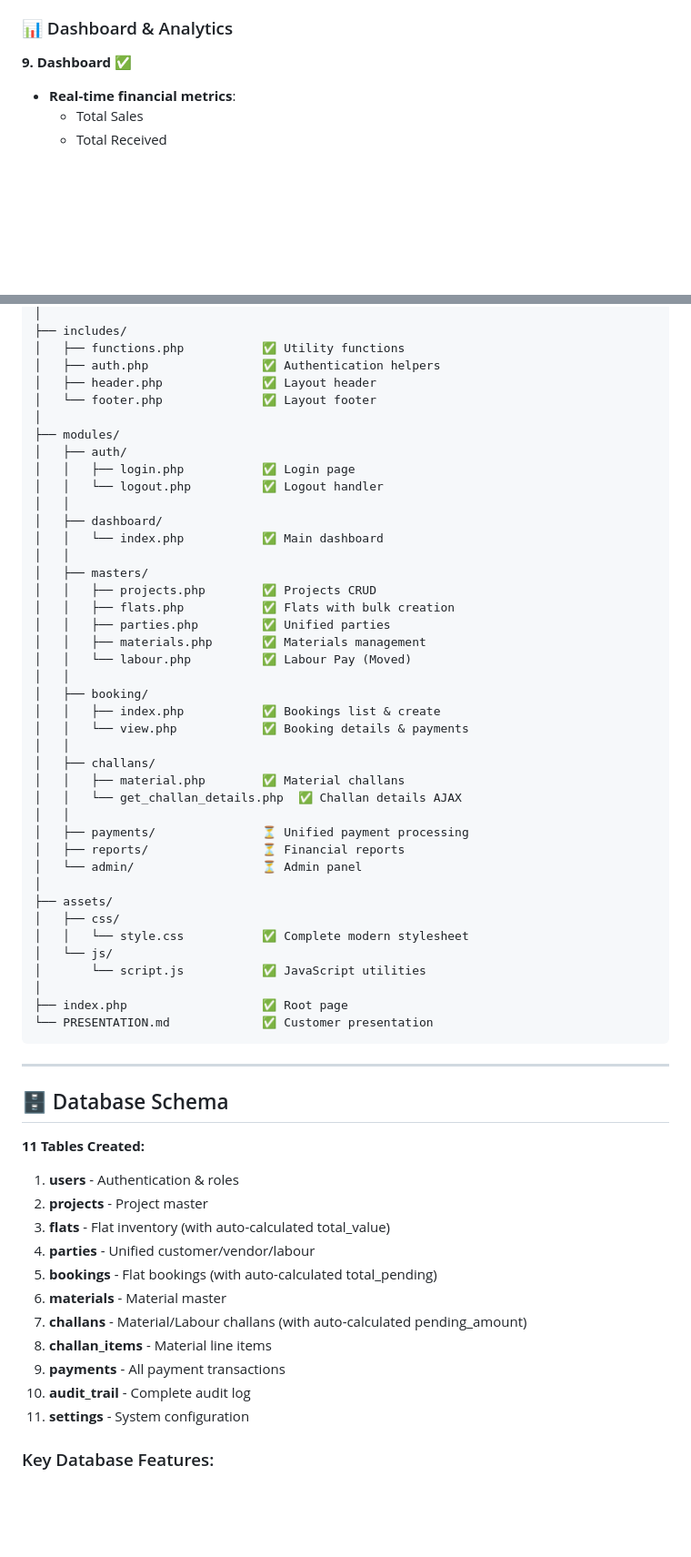
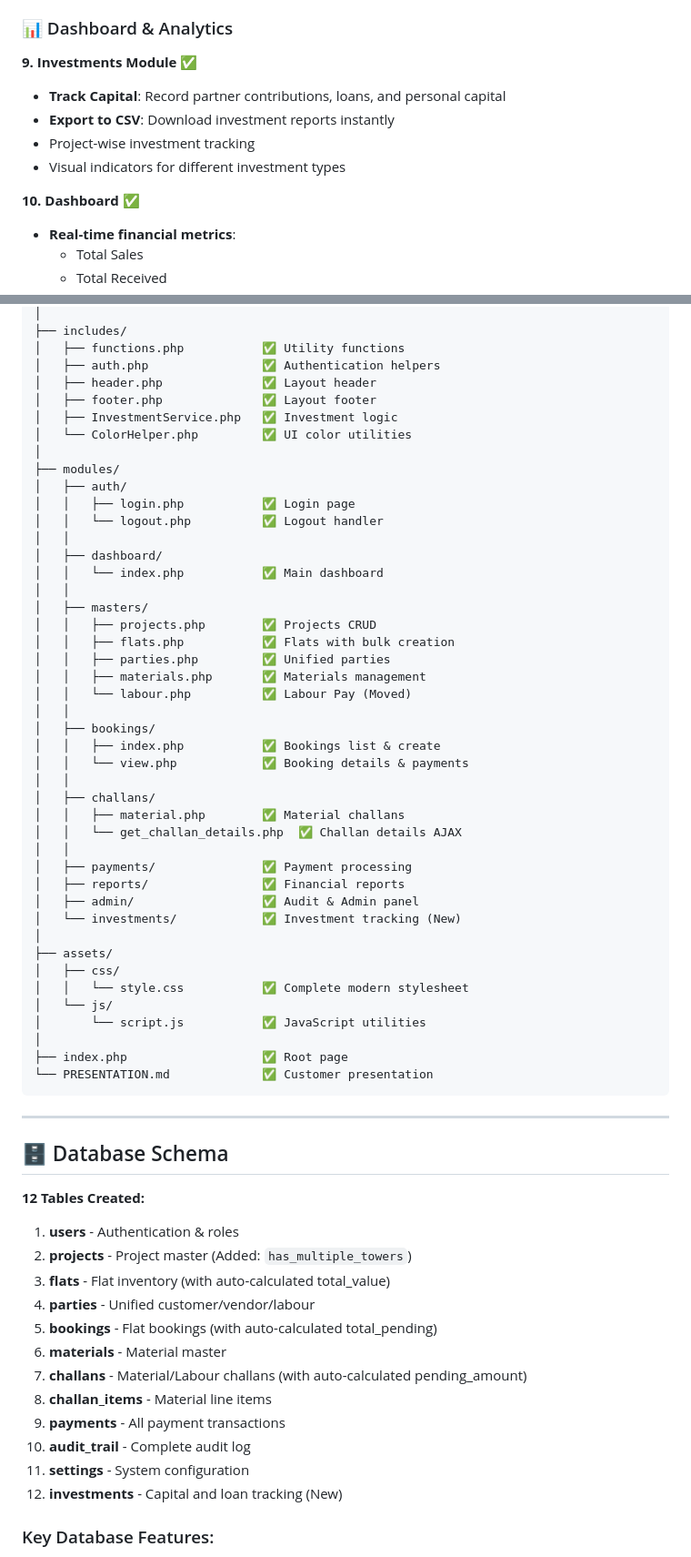
Before and after one commit to bhishmang-patel/BuilderZ, a Markdown page: README.md, 2 parts joined by grey strips. Shown at 91% size. GitHub-like rendering; blank space fills up the shorter version.

Commit message:
docs: Update README with new features, schema, and file structure

```diff
--- a/README.md
+++ b/README.md
@@ -91,7 +95,13 @@
 
 ### 📊 Dashboard & Analytics
 
-**9. Dashboard** ✅
+**9. Investments Module** ✅
+- **Track Capital**: Record partner contributions, loans, and personal capital
+- **Export to CSV**: Download investment reports instantly
+- Project-wise investment tracking
+- Visual indicators for different investment types
+
+**10. Dashboard** ✅
 - **Real-time financial metrics**:
   - Total Sales
   - Total Received
@@ -148,7 +158,9 @@ builderz/
 │   ├── functions.php           ✅ Utility functions
 │   ├── auth.php                ✅ Authentication helpers
 │   ├── header.php              ✅ Layout header
-│   └── footer.php              ✅ Layout footer
+│   ├── footer.php              ✅ Layout footer
+│   ├── InvestmentService.php   ✅ Investment logic
+│   └── ColorHelper.php         ✅ UI color utilities
 │
 ├── modules/
 │   ├── auth/
@@ -165,7 +177,7 @@ builderz/
 │   │   ├── materials.php       ✅ Materials management
 │   │   └── labour.php          ✅ Labour Pay (Moved)
 │   │
-│   ├── booking/
+│   ├── bookings/
 │   │   ├── index.php           ✅ Bookings list & create
 │   │   └── view.php            ✅ Booking details & payments
 │   │
@@ -173,9 +185,10 @@ builderz/
 │   │   ├── material.php        ✅ Material challans
 │   │   └── get_challan_details.php  ✅ Challan details AJAX
 │   │
-│   ├── payments/               ⏳ Unified payment processing
-│   ├── reports/                ⏳ Financial reports
-│   └── admin/                  ⏳ Admin panel
+│   ├── payments/               ✅ Payment processing
+│   ├── reports/                ✅ Financial reports
+│   ├── admin/                  ✅ Audit & Admin panel
+│   └── investments/            ✅ Investment tracking (New)
 │
 ├── assets/
 │   ├── css/
@@ -191,10 +204,10 @@ builderz/
 
 ## 🗄️ Database Schema
 
-**11 Tables Created:**
+**12 Tables Created:**
 
 1. **users** - Authentication & roles
-2. **projects** - Project master
+2. **projects** - Project master (Added: `has_multiple_towers`)
 3. **flats** - Flat inventory (with auto-calculated total_value)
 4. **parties** - Unified customer/vendor/labour
 5. **bookings** - Flat bookings (with auto-calculated total_pending)
@@ -204,6 +217,7 @@ builderz/
 9. **payments** - All payment transactions
 10. **audit_trail** - Complete audit log
 11. **settings** - System configuration
+12. **investments** - Capital and loan tracking (New)
 
 ### Key Database Features:
 ✅ Generated columns for auto-calculations
```
Also changed, not shown: other parts of README.md (+6 -0 lines).
